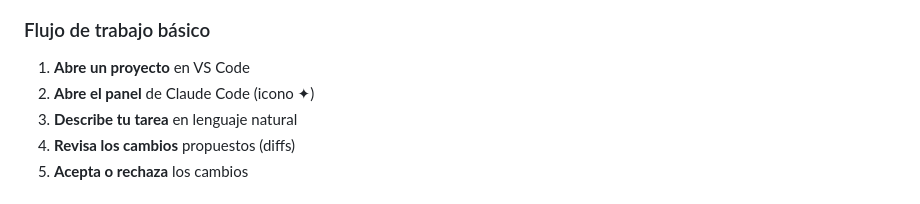
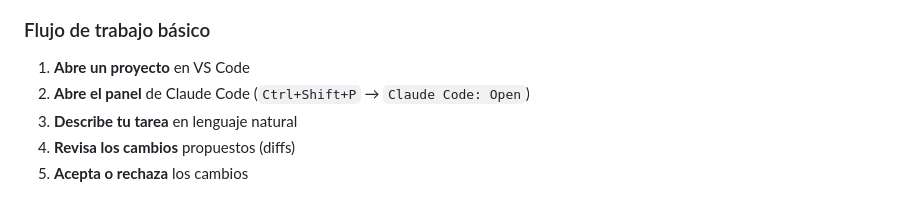
Before and after one commit to icalvete/vscode-init, a Markdown page: docs/claude-code.md, the part around the change. Drawn GitHub-style.

```diff
--- a/docs/claude-code.md
+++ b/docs/claude-code.md
@@ -152,7 +152,7 @@ Escribe tu primera pregunta y Claude leerá automáticamente `CLAUDE.md` para en
 ### Flujo de trabajo básico
 
 1. **Abre un proyecto** en VS Code
-2. **Abre el panel** de Claude Code (icono ✦)
+2. **Abre el panel** de Claude Code (`Ctrl+Shift+P` → `Claude Code: Open`)
 3. **Describe tu tarea** en lenguaje natural
 4. **Revisa los cambios** propuestos (diffs)
 5. **Acepta o rechaza** los cambios
```
Also changed, not shown: examples/sinatra-api/README.md (+6 -2 lines), assets/04-panel-claude-code-inicio.png (added), assets/05-panel-claude-code-inicio.png (added).
